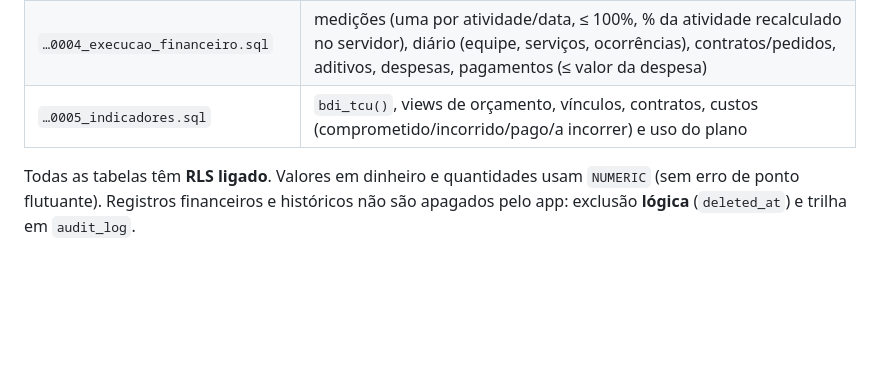
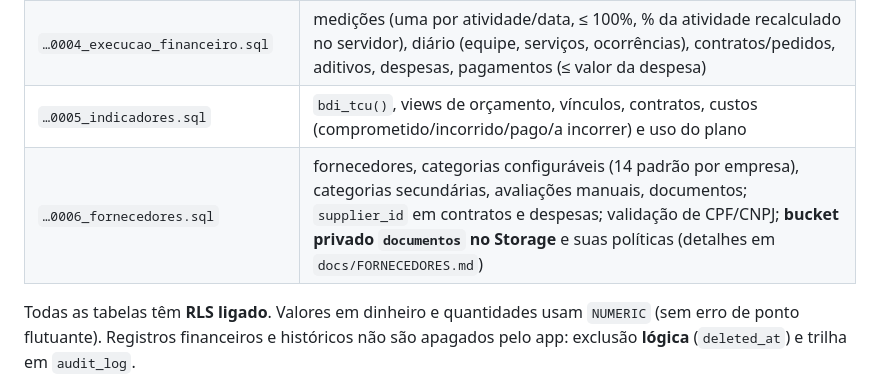
Before and after one commit to JuEsteves/geplan, a Markdown page: supabase/README.md, the part around the change. Drawn GitHub-style; blank space fills up the shorter version.

Commit message:
Guia do banco: migracao 0006

```diff
--- a/supabase/README.md
+++ b/supabase/README.md
@@ -15,6 +15,7 @@ antigo (dados no aparelho + Google Drive). Preenchidos, passa a usar o banco.
 | `…0003_orcamento_planejamento.sql` | itens do orçamento (total calculado pelo banco), revisões, EAP/atividades, dependências FS/SS/FF/SF, vínculos orçamento × EAP (soma ≤ 100%), linhas de base |
 | `…0004_execucao_financeiro.sql` | medições (uma por atividade/data, ≤ 100%, % da atividade recalculado no servidor), diário (equipe, serviços, ocorrências), contratos/pedidos, aditivos, despesas, pagamentos (≤ valor da despesa) |
 | `…0005_indicadores.sql` | `bdi_tcu()`, views de orçamento, vínculos, contratos, custos (comprometido/incorrido/pago/a incorrer) e uso do plano |
+| `…0006_fornecedores.sql` | fornecedores, categorias configuráveis (14 padrão por empresa), categorias secundárias, avaliações manuais, documentos; `supplier_id` em contratos e despesas; validação de CPF/CNPJ; **bucket privado `documentos` no Storage** e suas políticas (detalhes em `docs/FORNECEDORES.md`) |
 
 Todas as tabelas têm **RLS ligado**. Valores em dinheiro e quantidades usam `NUMERIC` (sem erro de ponto flutuante).
 Registros financeiros e históricos não são apagados pelo app: exclusão **lógica** (`deleted_at`) e trilha em `audit_log`.
```
